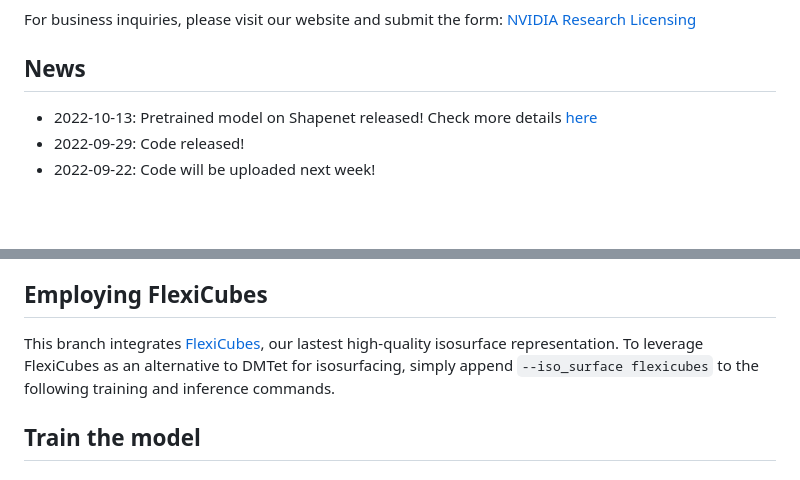
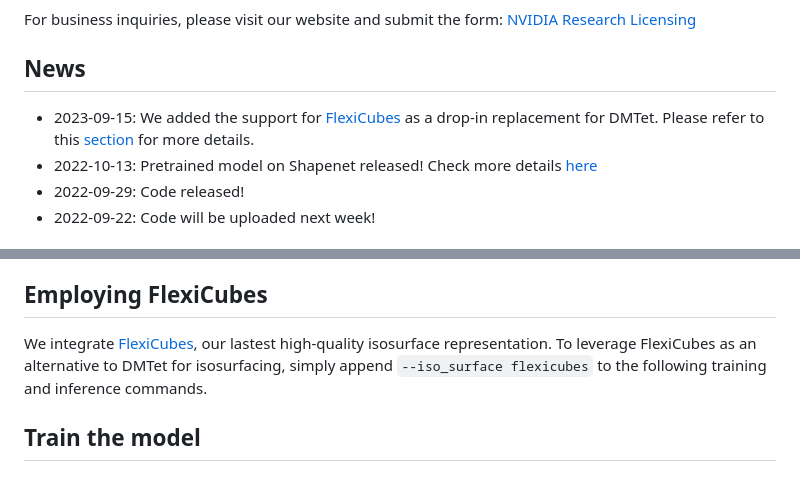
Before and after one commit to nv-tlabs/GET3D, a Markdown page: README.md, 2 parts joined by grey strips. Drawn GitHub-style; blank space fills up the shorter version.

Commit message:
Update flexicubes

```diff
--- a/README.md
+++ b/README.md
@@ -36,6 +36,7 @@ form: [NVIDIA Research Licensing](https://www.nvidia.com/en-us/research/inquirie
 
 ## News
 
+- 2023-09-15: We added the support for [FlexiCubes](https://research.nvidia.com/labs/toronto-ai/flexicubes/) as a drop-in replacement for DMTet. Please refer to this [section](https://github.com/nv-tlabs/GET3D#employing-flexicubes) for more details.
 - 2022-10-13: Pretrained model on Shapenet released! Check more details [here](./pretrained_model)
 - 2022-09-29: Code released!
 - 2022-09-22: Code will be uploaded next week!
@@ -76,7 +77,7 @@ refer to [readme](./render_shapenet_data/README.md) to download shapenet dataset
 render it.
 
 ## Employing FlexiCubes
-This branch integrates [FlexiCubes](https://research.nvidia.com/labs/toronto-ai/flexicubes/), our lastest high-quality isosurface representation. To leverage FlexiCubes as an alternative to DMTet for isosurfacing, simply append `--iso_surface flexicubes` to the following training and inference commands.
+We integrate [FlexiCubes](https://research.nvidia.com/labs/toronto-ai/flexicubes/), our lastest high-quality isosurface representation. To leverage FlexiCubes as an alternative to DMTet for isosurfacing, simply append `--iso_surface flexicubes` to the following training and inference commands.
 
 ## Train the model
 
```
